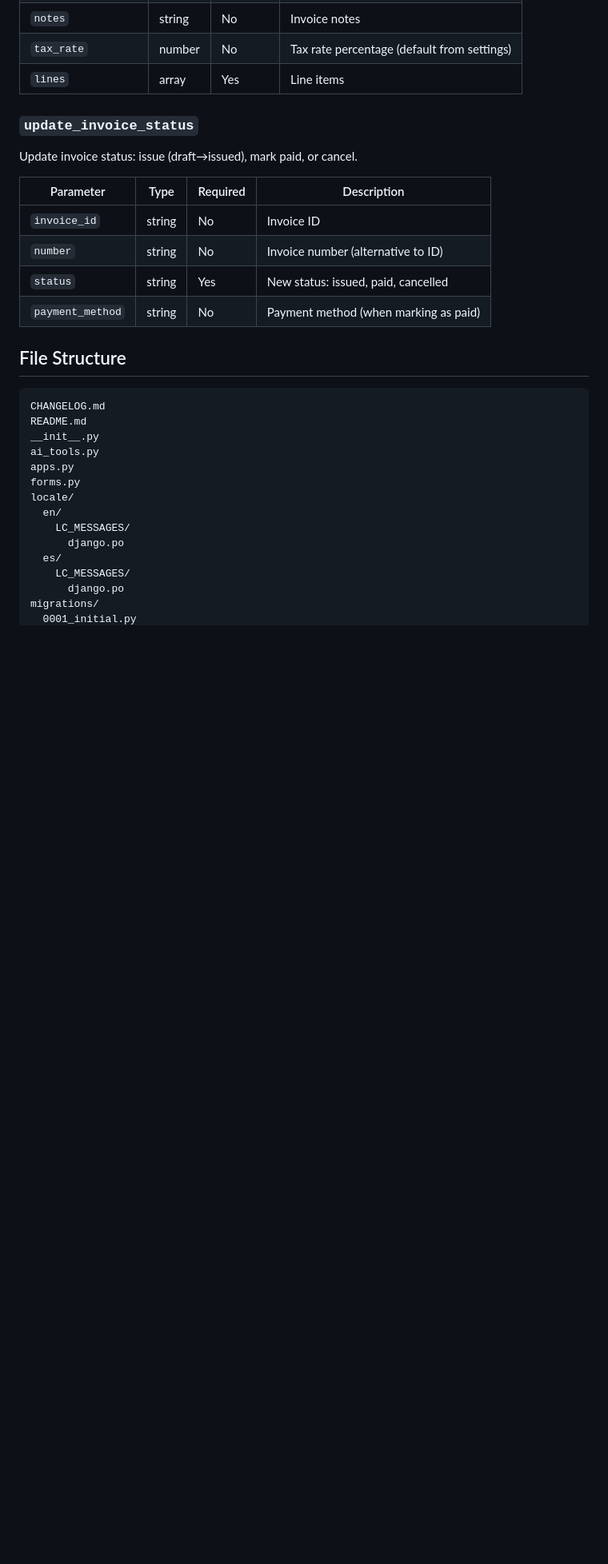
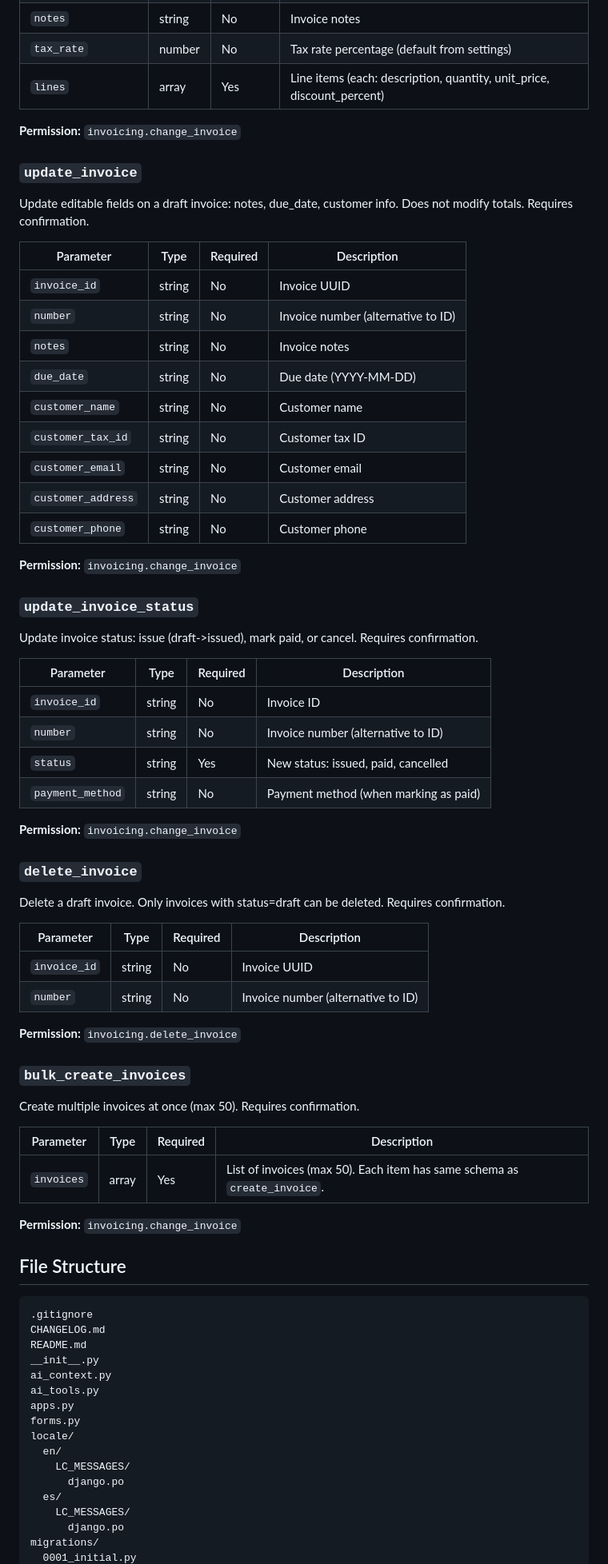
Before and after one commit to ERPlora/module-invoicing, a Markdown page: README.md, the part around one of its changes. Shown at 80% size. Drawn GitHub-style; blank space fills up the shorter version.

````diff
--- a/README.md
+++ b/README.md
@@ -233,11 +244,31 @@ Create a new invoice with line items.
 | `due_date` | string | No | Due date (YYYY-MM-DD) |
 | `notes` | string | No | Invoice notes |
 | `tax_rate` | number | No | Tax rate percentage (default from settings) |
-| `lines` | array | Yes | Line items |
+| `lines` | array | Yes | Line items (each: description, quantity, unit_price, discount_percent) |
+
+**Permission:** `invoicing.change_invoice`
+
+### `update_invoice`
+
+Update editable fields on a draft invoice: notes, due_date, customer info. Does not modify totals. Requires confirmation.
+
+| Parameter | Type | Required | Description |
+|-----------|------|----------|-------------|
+| `invoice_id` | string | No | Invoice UUID |
+| `number` | string | No | Invoice number (alternative to ID) |
+| `notes` | string | No | Invoice notes |
+| `due_date` | string | No | Due date (YYYY-MM-DD) |
+| `customer_name` | string | No | Customer name |
+| `customer_tax_id` | string | No | Customer tax ID |
+| `customer_email` | string | No | Customer email |
+| `customer_address` | string | No | Customer address |
+| `customer_phone` | string | No | Customer phone |
+
+**Permission:** `invoicing.change_invoice`
 
 ### `update_invoice_status`
 
-Update invoice status: issue (draft→issued), mark paid, or cancel.
+Update invoice status: issue (draft->issued), mark paid, or cancel. Requires confirmation.
 
 | Parameter | Type | Required | Description |
 |-----------|------|----------|-------------|
@@ -246,12 +277,37 @@ Update invoice status: issue (draft→issued), mark paid, or cancel.
 | `status` | string | Yes | New status: issued, paid, cancelled |
 | `payment_method` | string | No | Payment method (when marking as paid) |
 
+**Permission:** `invoicing.change_invoice`
+
+### `delete_invoice`
+
+Delete a draft invoice. Only invoices with status=draft can be deleted. Requires confirmation.
+
+| Parameter | Type | Required | Description |
+|-----------|------|----------|-------------|
+| `invoice_id` | string | No | Invoice UUID |
+| `number` | string | No | Invoice number (alternative to ID) |
+
+**Permission:** `invoicing.delete_invoice`
+
+### `bulk_create_invoices`
+
+Create multiple invoices at once (max 50). Requires confirmation.
+
+| Parameter | Type | Required | Description |
+|-----------|------|----------|-------------|
+| `invoices` | array | Yes | List of invoices (max 50). Each item has same schema as `create_invoice`. |
+
+**Permission:** `invoicing.change_invoice`
+
 ## File Structure
 
 ```
+.gitignore
 CHANGELOG.md
 README.md
 __init__.py
+ai_context.py
 ai_tools.py
 apps.py
 forms.py
````
Also changed, not shown: other parts of README.md (+55 -45 lines).
